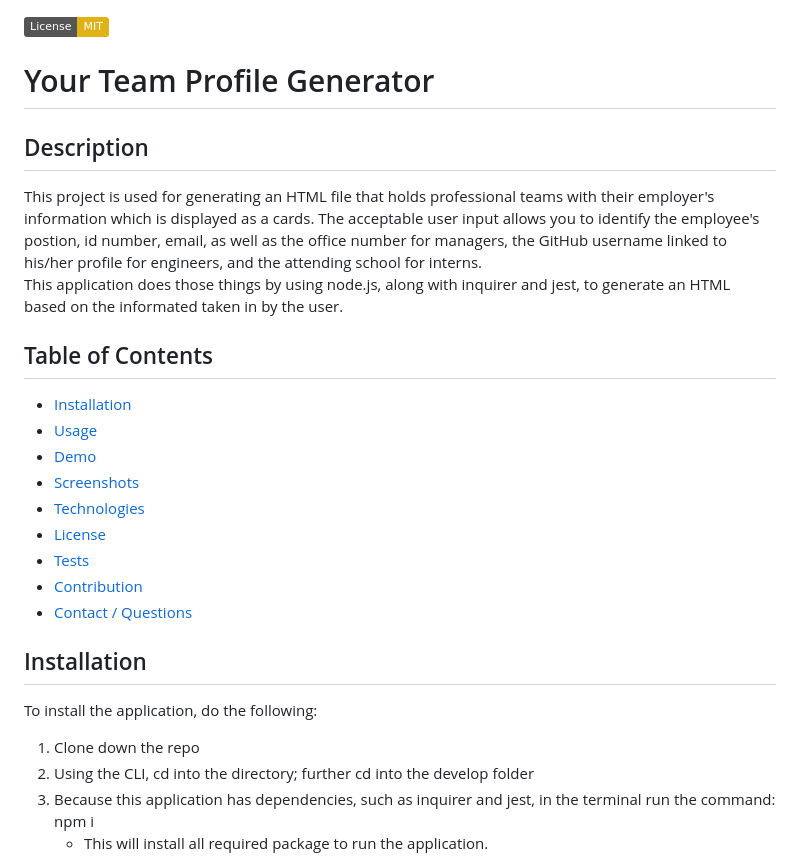
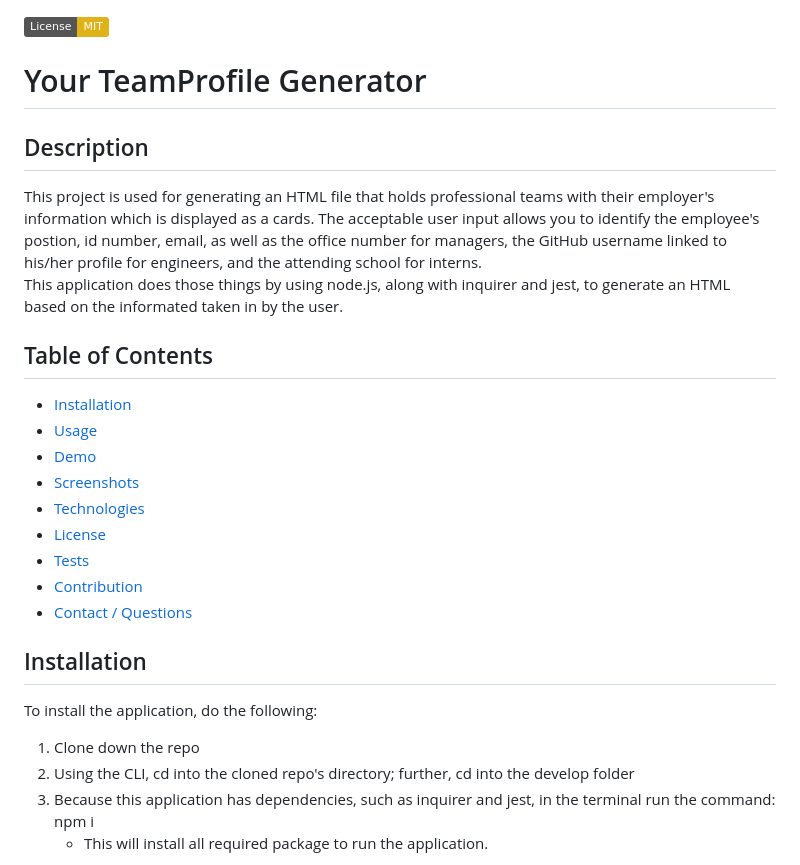
Before and after one commit to blairrrrwho/your-team-profile-generator, a Markdown page: README.md, the part around the change printed below. Drawn GitHub-style; badges without logos.

```diff
--- a/README.md
+++ b/README.md
@@ -1,10 +1,11 @@
 [![License:MIT](https://img.shields.io/badge/License-MIT-yellow.svg)](https://opensource.org/licenses/MIT)
 
-# Your Team Profile Generator
+# Your TeamProfile Generator
 
 ## Description
 This project is used for generating an HTML file that holds professional teams with their employer's information which is displayed as a cards. The acceptable user input allows you to identify the employee's postion, id number, email, as well as the office number for managers, the GitHub username linked to his/her profile for engineers, and the attending school for interns.
 This application does those things by using node.js, along with inquirer and jest, to generate an HTML based on the informated taken in by the user.
+
 
 ## Table of Contents
 - [Installation](#installation)
@@ -17,11 +18,12 @@ This application does those things by using node.js, along with inquirer and jes
 - [Contribution](#how-to-contribute)
 - [Contact / Questions](#contact--questions)
 
+
 ## Installation
 
 To install the application, do the following:
 1. Clone down the repo
-2. Using the CLI, cd into the directory; further cd into the develop folder
+2. Using the CLI, cd into the cloned repo's directory; further, cd into the develop folder
 3. Because this application has dependencies, such as inquirer and jest, in the terminal run the command: npm i
     - This will install all required package to run the application.
 
```
Also changed, not shown: other parts of README.md (+3 -0 lines).
